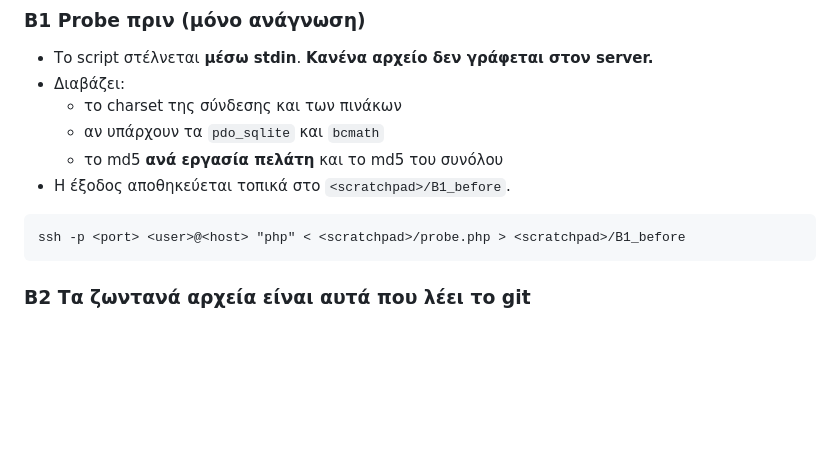
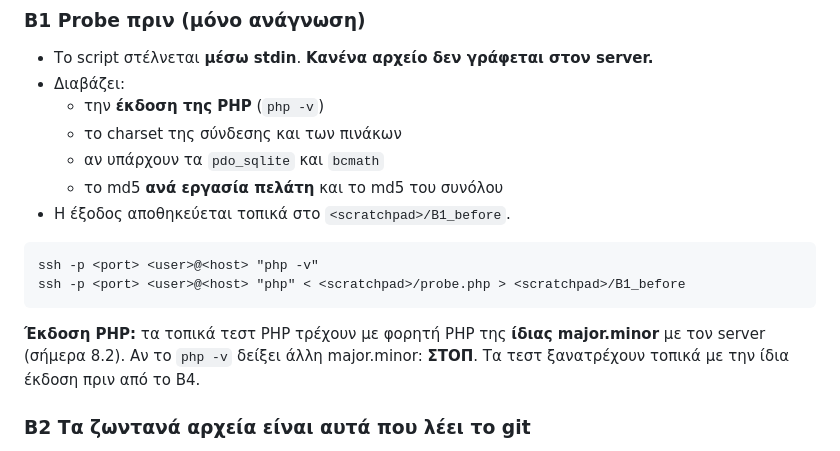
Before and after one commit to 4AExpress/4a-pricing, a Markdown page: docs/DEPLOY_PROCEDURE.md, the part around the change. GitHub-like rendering; blank space fills up the shorter version.

Commit message:
docs(deploy): Β1 με php -v, ΣΤΟΠ αν η major.minor διαφέρει από τα τοπικά τεστ
Co-Authored-By: Claude Opus 5.5 (1M context) <noreply@anthropic.com>

````diff
--- a/docs/DEPLOY_PROCEDURE.md
+++ b/docs/DEPLOY_PROCEDURE.md
@@ -21,14 +21,21 @@
 
 - Το script στέλνεται **μέσω stdin**. **Κανένα αρχείο δεν γράφεται στον server.**
 - Διαβάζει:
+  - την **έκδοση της PHP** (`php -v`)
   - το charset της σύνδεσης και των πινάκων
   - αν υπάρχουν τα `pdo_sqlite` και `bcmath`
   - το md5 **ανά εργασία πελάτη** και το md5 του συνόλου
 - Η έξοδος αποθηκεύεται τοπικά στο `<scratchpad>/B1_before`.
 
 ```
+ssh -p <port> <user>@<host> "php -v"
 ssh -p <port> <user>@<host> "php" < <scratchpad>/probe.php > <scratchpad>/B1_before
 ```
+
+**Έκδοση PHP:** τα τοπικά τεστ PHP τρέχουν με φορητή PHP της **ίδιας
+major.minor** με τον server (σήμερα 8.2). Αν το `php -v` δείξει άλλη
+major.minor: **ΣΤΟΠ**. Τα τεστ ξανατρέχουν τοπικά με την ίδια έκδοση πριν
+από το Β4.
 
 ### Β2 Τα ζωντανά αρχεία είναι αυτά που λέει το git
 
````
